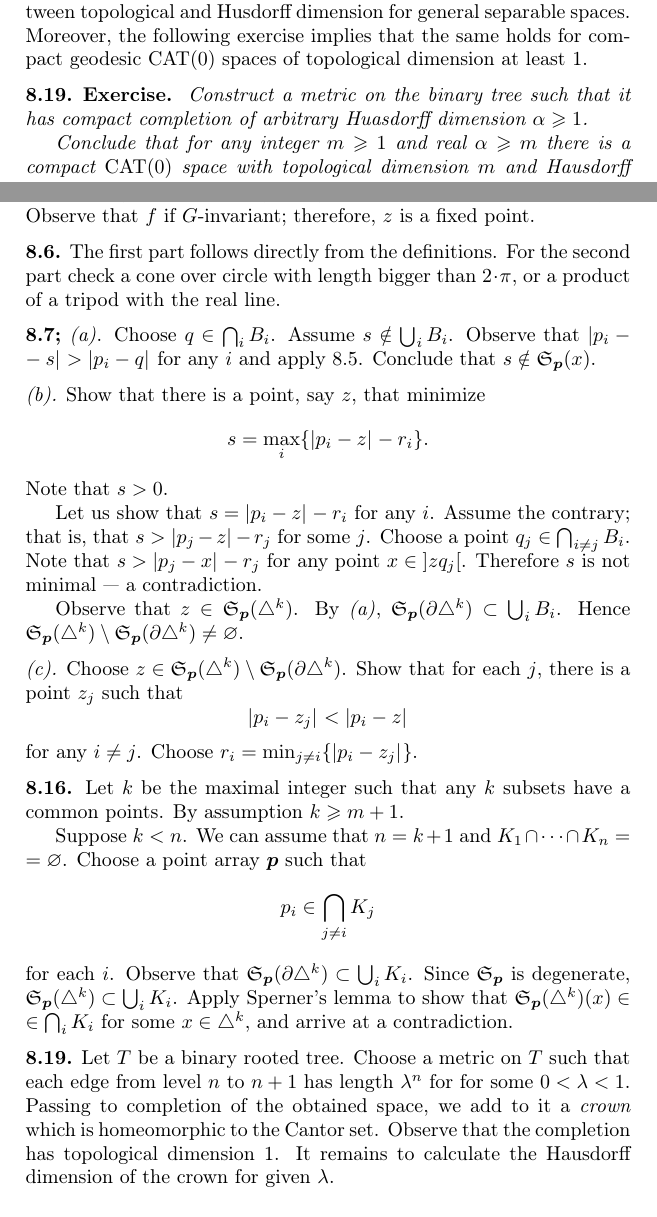
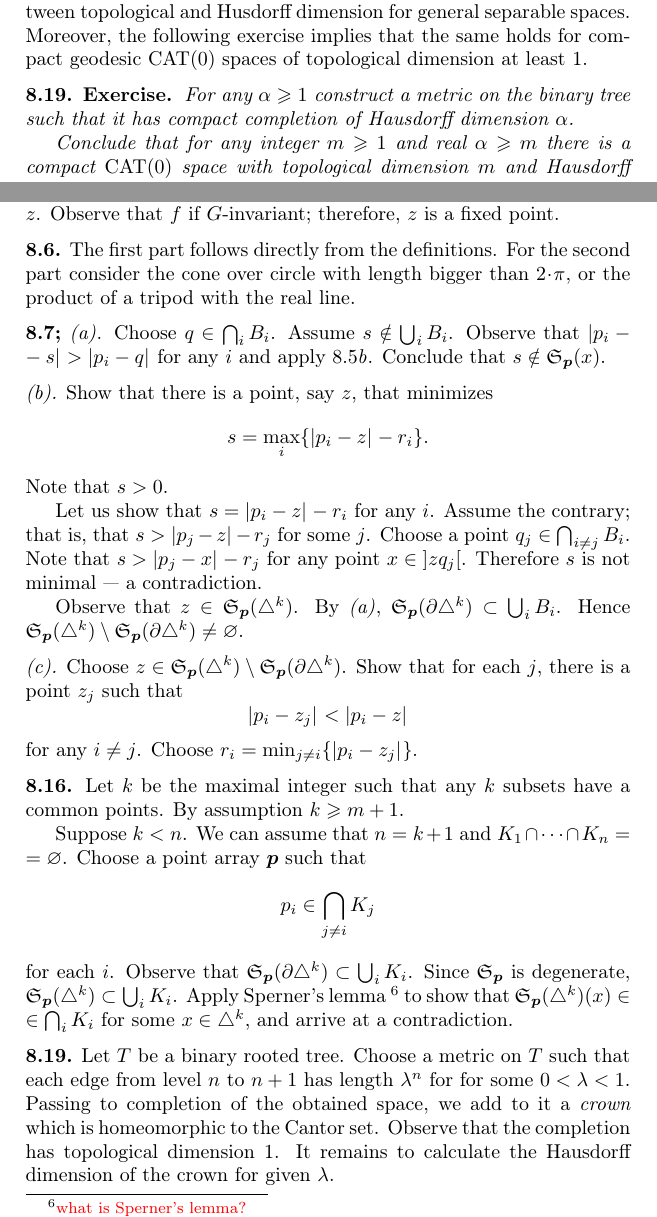
Before and after one commit to anton-petrunin/invitation, a LaTeX thesis (invitation-CAT.tex, which reads kleiner.tex, solutions.tex): two parts of pages 100 and 121 of 127, joined at a grey line, cut so that both start at the same text. Compiled offline with pdfLaTeX.

Commit message:
solutions barycenters minor

```diff
--- a/kleiner.tex
+++ b/kleiner.tex
@@ -589,7 +589,7 @@ Except for Szpilrajn's theorem, there are no other relations between topological
 Moreover, the following exercise implies that the same holds for compact geodesic $\CAT(0)$ spaces of topological dimension at least 1.
 
 \begin{thm}{Exercise}\label{ex:dim-top-haus-CAT}
-Construct a metric on the binary tree such that it has compact completion of arbitrary Huasdorff dimension $\alpha\ge 1$.
+For any $\alpha\ge 1$ construct a metric on the binary tree such that it has compact completion of  Hausdorff dimension $\alpha$.
 
 Conclude that for any integer $m\ge 1$ and real $\alpha\ge m$ there is a compact $\CAT(0)$ space with topological dimension $m$ and Hausdorff dimension $\alpha$.
 \end{thm}
--- a/solutions.tex
+++ b/solutions.tex
@@ -1083,24 +1083,24 @@ Let $\mu$ be the probability Haar measure on $G$.
 Choose a point $p\in \spc{U}$ and consider the function
 \[f=\tfrac12\cdot\int_{g\in G} \distfun_{g\cdot p}^2\cdot\mu.\]
 Show that $f$ is 1-convex.
-By \ref{lem:argmin(convex)}, $f$ has unique minimum point, say $z$.
+By \ref{lem:argmin(convex)}, $f$ has a unique minimum point, say $z$.
 Observe that $f$ if $G$-invariant;
 therefore, $z$ is a fixed point.
 
 
 \parbf{\ref{ex:barysimple}.}
 The first part follows directly from the definitions.
-For the second part check a cone over circle with length bigger than $2\cdot\pi$,
-or a product of a tripod with the real line.
+For the second part consider the cone over circle with length bigger than $2\cdot\pi$,
+or the product of a tripod with the real line.
 
 \parbf{\ref{lem:nondeg-test-with-balls};} \ref{SHORT.lem:nondeg-test-with-ball:U}.
 Choose $q\in \bigcap_i B_i$.
 Assume $s\notin \bigcup_i B_i$.
-Observe that $\dist{p_i}{s}{}>\dist{p_i}{q}{}$ for any $i$ and apply \ref{thm:up-convex}.
+Observe that $\dist{p_i}{s}{}>\dist{p_i}{q}{}$ for any $i$ and apply \ref{thm:up-convex:bry}.
 Conclude that $s\notin\spx{\bm{p}}(x)$.
 
 \parit{\ref{SHORT.lem:nondeg-test-with-balls:nondeg}.}
-Show that there is a point, say $z$, that minimize
+Show that there is a point, say $z$, that minimizes
 \[s=\max_i\{\dist{p_i}{z}{}-r_i\}.\]
 Note that $s>0$.
 
@@ -1133,7 +1133,7 @@ Choose a point array $\bm{p}$ such that
 for each $i$.
 Observe that $\spx{\bm{p}}(\partial\triangle^k)\subset \bigcup_iK_i$.
 Since $\spx{\bm{p}}$ is degenerate, $\spx{\bm{p}}(\triangle^k)\subset \bigcup_iK_i$.
-Apply Sperner's lemma to show that $\spx{\bm{p}}(\triangle^k)(x)\z\in \bigcap_iK_i$ for some $x\in \triangle^k$,
+Apply Sperner's lemma \footnote{\color{red} what is Sperner's lemma? } to show that $\spx{\bm{p}}(\triangle^k)(x)\z\in \bigcap_iK_i$ for some $x\in \triangle^k$,
 and arrive at a contradiction.
 
 \parbf{\ref{ex:dim-top-haus-CAT}.}
```
